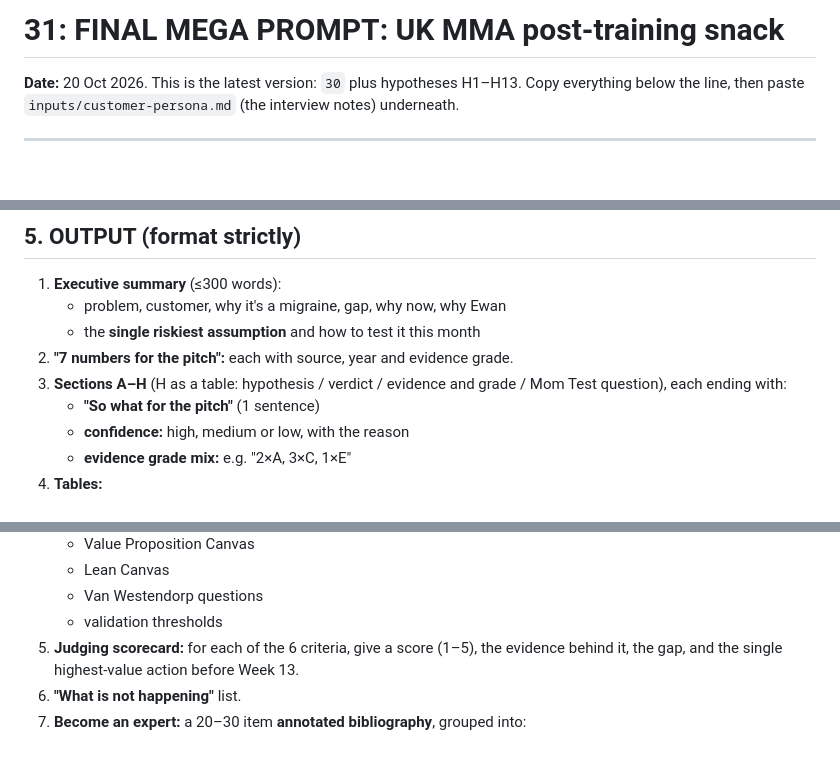
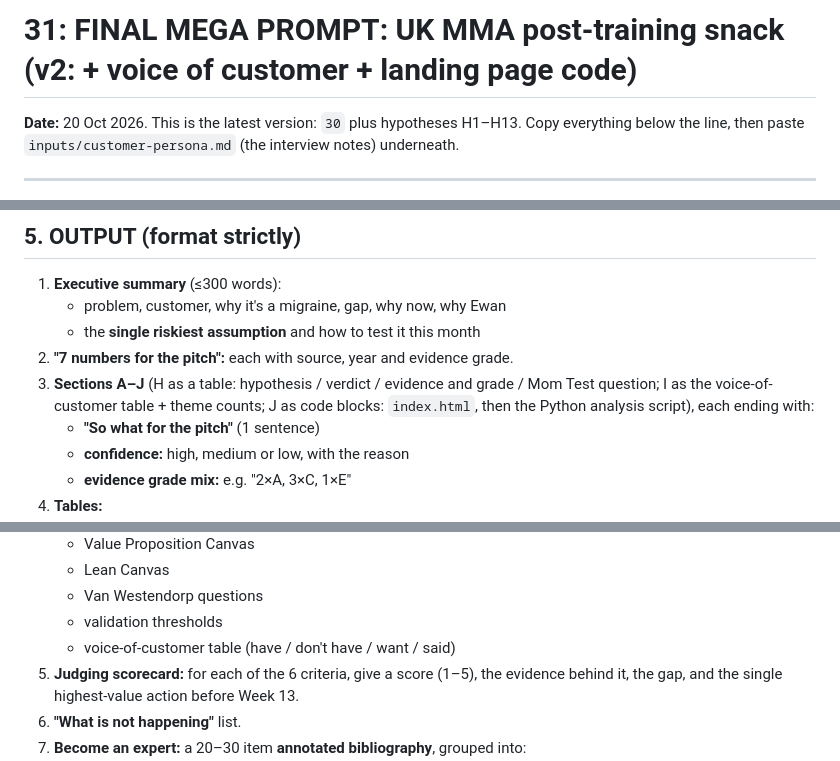
Before and after one commit to ewanh2005-alt/Ewan, a Markdown page: 31-final-mega-prompt.md, 3 parts joined by grey strips. Rendered like a GitHub page; blank space fills up the shorter version.

```diff
--- a/31-final-mega-prompt.md
+++ b/31-final-mega-prompt.md
@@ -1,4 +1,4 @@
-# 31: FINAL MEGA PROMPT: UK MMA post-training snack
+# 31: FINAL MEGA PROMPT: UK MMA post-training snack (v2: + voice of customer + landing page code)
 
 **Date:** 20 Oct 2026. This is the latest version: `30` plus hypotheses H1–H13. Copy everything below the line, then paste `inputs/customer-persona.md` (the interview notes) underneath.
 
@@ -196,7 +240,7 @@ These came from 40 imagined fighters Ewan used for practice. **They are not find
    - problem, customer, why it's a migraine, gap, why now, why Ewan
    - the **single riskiest assumption** and how to test it this month
 2. **"7 numbers for the pitch":** each with source, year and evidence grade.
-3. **Sections A–H** (H as a table: hypothesis / verdict / evidence and grade / Mom Test question), each ending with:
+3. **Sections A–J** (H as a table: hypothesis / verdict / evidence and grade / Mom Test question; I as the voice-of-customer table + theme counts; J as code blocks: `index.html`, then the Python analysis script), each ending with:
    - **"So what for the pitch"** (1 sentence)
    - **confidence:** high, medium or low, with the reason
    - **evidence grade mix:** e.g. "2×A, 3×C, 1×E"
@@ -211,6 +255,7 @@ These came from 40 imagined fighters Ewan used for practice. **They are not find
    - Lean Canvas
    - Van Westendorp questions
    - validation thresholds
+   - voice-of-customer table (have / don't have / want / said)
 5. **Judging scorecard:** for each of the 6 criteria, give a score (1–5), the evidence behind it, the gap, and the single highest-value action before Week 13.
 6. **"What is not happening"** list.
 7. **Become an expert:** a 20–30 item **annotated bibliography**, grouped into:
```
Also changed, not shown: other parts of 31-final-mega-prompt.md (+44 -0 lines), PROGRESS.md (+1 -0 lines).
